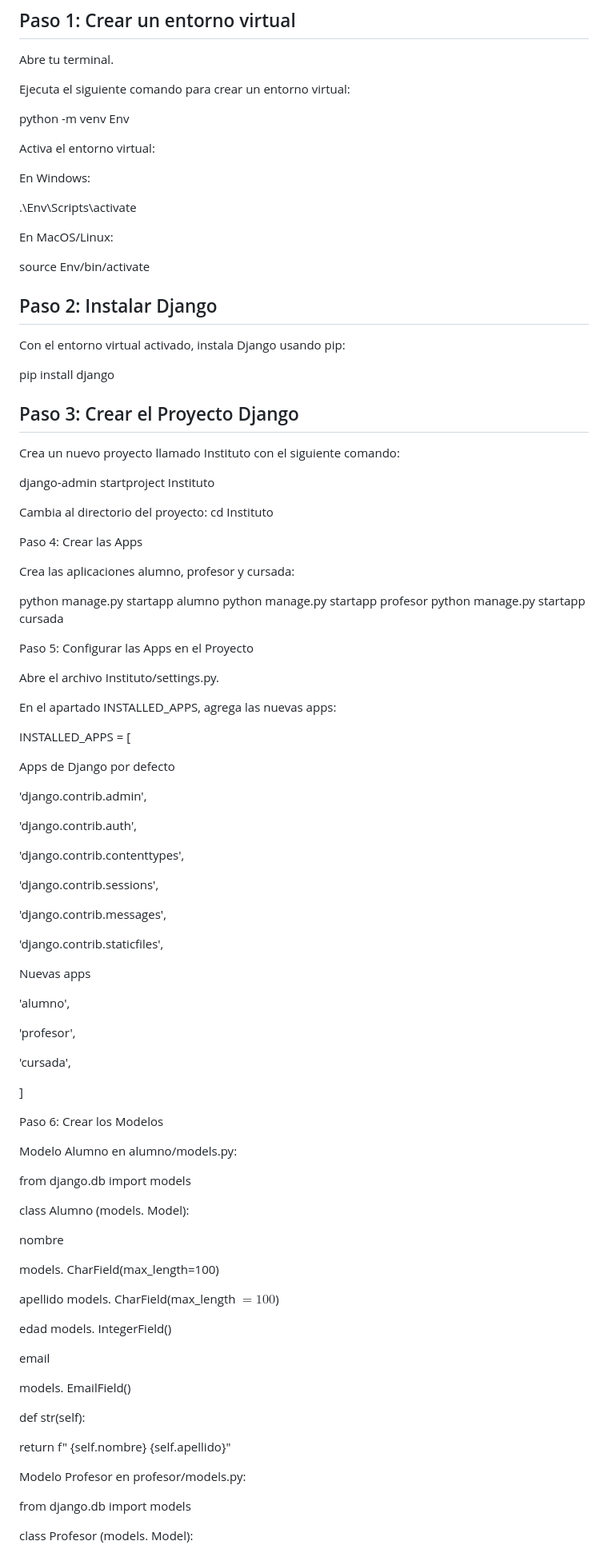
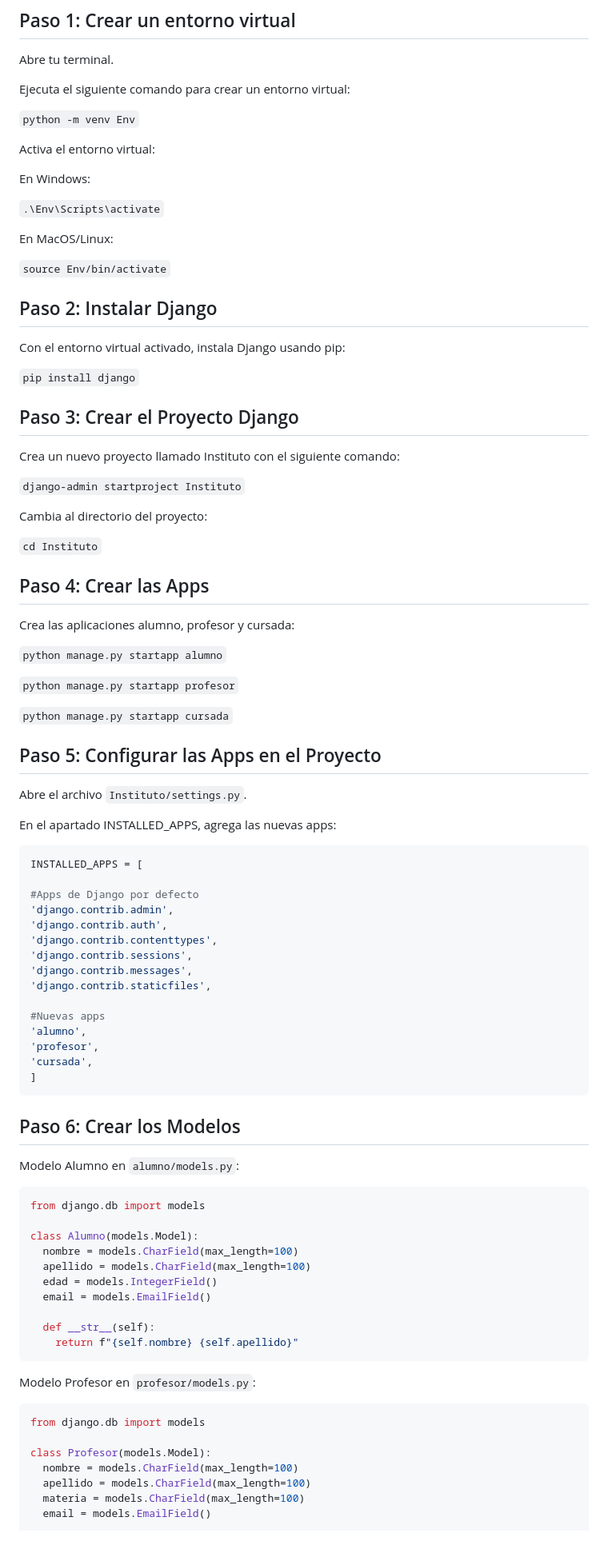
Before and after one commit to matias-ac/tp-desarrollo-backend-django-tutorial, a Markdown page: README.md, the part around one of its changes. Shown at 80% size. Rendered like a GitHub page.

Commit message:
actualiza README

````diff
--- a/README.md
+++ b/README.md
@@ -6,100 +6,98 @@ Abre tu terminal.
 
 Ejecuta el siguiente comando para crear un entorno virtual:
 
-python -m venv Env
+`python -m venv Env`
 
 Activa el entorno virtual:
 
 En Windows:
 
-.\Env\Scripts\activate
+`.\Env\Scripts\activate`
 
 En MacOS/Linux:
 
-source Env/bin/activate
+`source Env/bin/activate`
+
 
 ## Paso 2: Instalar Django
 
 Con el entorno virtual activado, instala Django usando pip:
 
-pip install django
+`pip install django`
+
 
 ## Paso 3: Crear el Proyecto Django
 
 Crea un nuevo proyecto llamado Instituto con el siguiente comando:
 
-django-admin startproject Instituto
+`django-admin startproject Instituto`
 
 Cambia al directorio del proyecto:
-cd Instituto
 
-Paso 4: Crear las Apps
+`cd Instituto`
+
+
+## Paso 4: Crear las Apps
 
 Crea las aplicaciones alumno, profesor y cursada:
 
-python manage.py startapp alumno
-python manage.py startapp profesor
-python manage.py startapp cursada
+`python manage.py startapp alumno`
 
-Paso 5: Configurar las Apps en el Proyecto
+`python manage.py startapp profesor`
 
-Abre el archivo Instituto/settings.py.
+`python manage.py startapp cursada`
+
+
+## Paso 5: Configurar las Apps en el Proyecto
+
+Abre el archivo `Instituto/settings.py`.
 
 En el apartado INSTALLED_APPS, agrega las nuevas apps:
 
+```python
 INSTALLED_APPS = [
 
-Apps de Django por defecto
-
+#Apps de Django por defecto
 'django.contrib.admin',
-
 'django.contrib.auth',
-
 'django.contrib.contenttypes',
-
 'django.contrib.sessions',
-
 'django.contrib.messages',
-
 'django.contrib.staticfiles',
 
-Nuevas apps
+#Nuevas apps
+'alumno',
+'profesor',
+'cursada',
+]
+```
 
-'alumno',
 
-'profesor',
+## Paso 6: Crear los Modelos
 
-'cursada',
+Modelo Alumno en `alumno/models.py`:
 
-]
-
-Paso 6: Crear los Modelos
-
-Modelo Alumno en alumno/models.py:
-
+```python
 from django.db import models
 
-class Alumno (models. Model):
+class Alumno(models.Model):
+  nombre = models.CharField(max_length=100)
+  apellido = models.CharField(max_length=100)
+  edad = models.IntegerField()
+  email = models.EmailField()
 
-nombre
+  def __str__(self):
+    return f"{self.nombre} {self.apellido}"
+```
 
-models. CharField(max_length=100)
+Modelo Profesor en `profesor/models.py`:
 
-apellido models. CharField(max_length $=100$)
-
-edad  models. IntegerField()
-
-email
-
-models. EmailField()
-
-def str(self):
-
-return f" {self.nombre} {self.apellido}"
-
-Modelo Profesor en profesor/models.py:
-
+```python
 from django.db import models
 
-class Profesor (models. Model):
+class Profesor(models.Model):
+  nombre = models.CharField(max_length=100)
+  apellido = models.CharField(max_length=100)
+  materia = models.CharField(max_length=100)
+  email = models.EmailField()
 
````
Also changed, not shown: other parts of README.md (+80 -101 lines).
